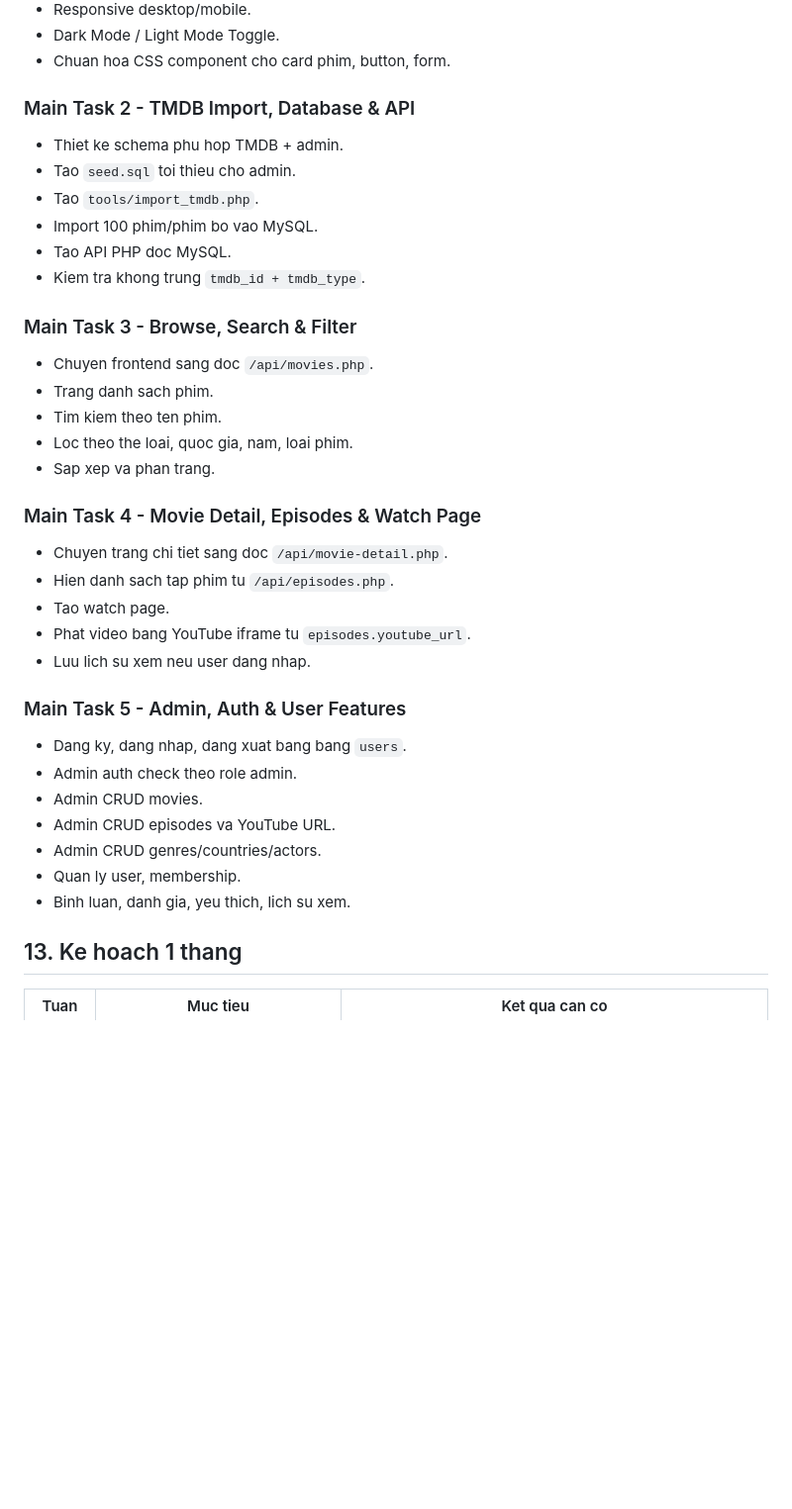
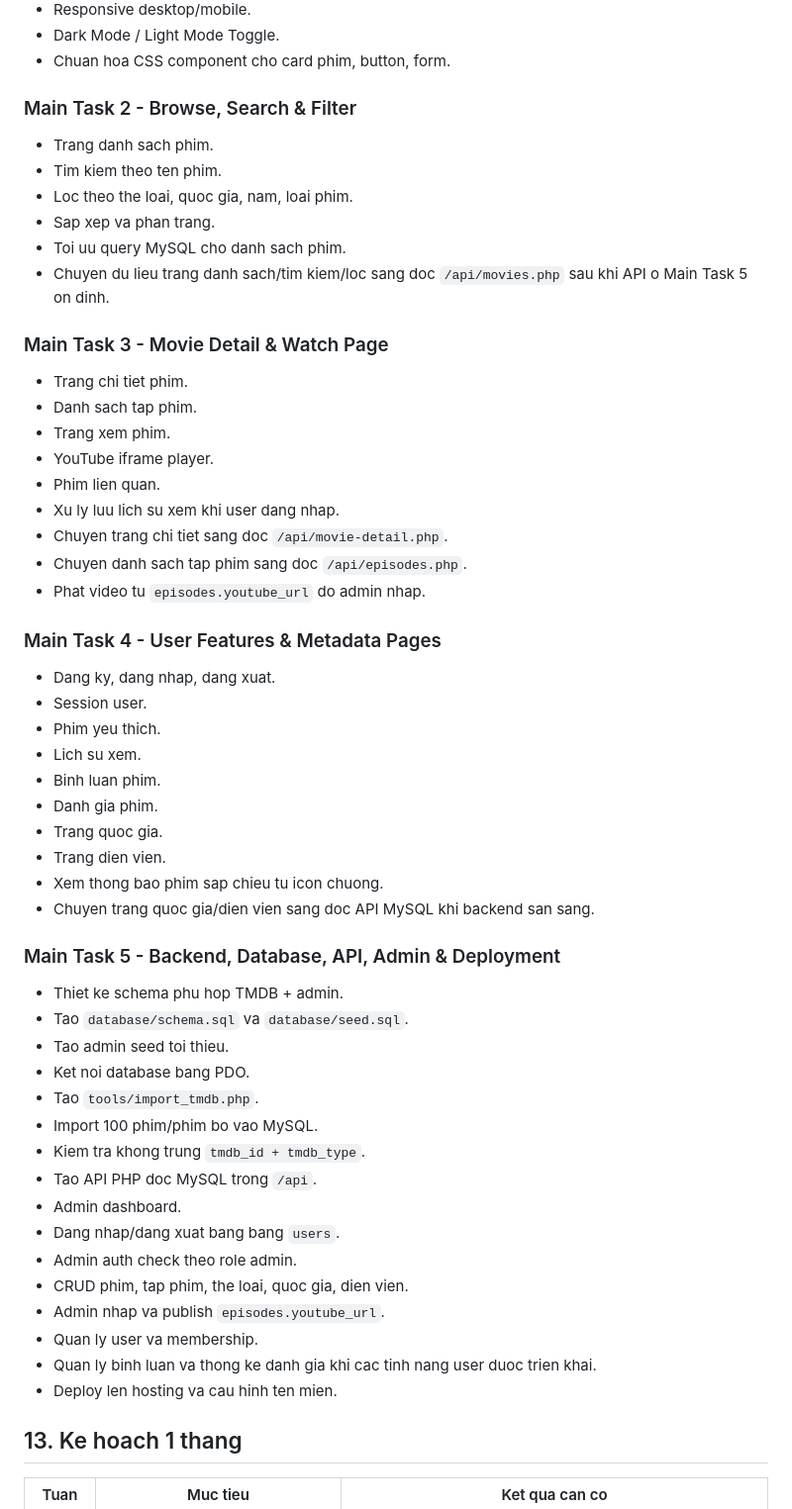
Before and after one commit to TranHuuQuyet/thauphim-movie-website, a Markdown page: README.md, the part around the change. Shown at 99% size. Drawn GitHub-style; blank space fills up the shorter version.

Commit message:
update p2 readme

```diff
--- a/README.md
+++ b/README.md
@@ -562,40 +562,58 @@ Ghi chu: poster/backdrop hien uu tien lay tu TMDB path va TMDB Image CDN. Thu mu
 - Dark Mode / Light Mode Toggle.
 - Chuan hoa CSS component cho card phim, button, form.
 
-### Main Task 2 - TMDB Import, Database & API
+### Main Task 2 - Browse, Search & Filter
 
-- Thiet ke schema phu hop TMDB + admin.
-- Tao `seed.sql` toi thieu cho admin.
-- Tao `tools/import_tmdb.php`.
-- Import 100 phim/phim bo vao MySQL.
-- Tao API PHP doc MySQL.
-- Kiem tra khong trung `tmdb_id + tmdb_type`.
-
-### Main Task 3 - Browse, Search & Filter
-
-- Chuyen frontend sang doc `/api/movies.php`.
 - Trang danh sach phim.
 - Tim kiem theo ten phim.
 - Loc theo the loai, quoc gia, nam, loai phim.
 - Sap xep va phan trang.
+- Toi uu query MySQL cho danh sach phim.
+- Chuyen du lieu trang danh sach/tim kiem/loc sang doc `/api/movies.php` sau khi API o Main Task 5 on dinh.
 
-### Main Task 4 - Movie Detail, Episodes & Watch Page
+### Main Task 3 - Movie Detail & Watch Page
 
+- Trang chi tiet phim.
+- Danh sach tap phim.
+- Trang xem phim.
+- YouTube iframe player.
+- Phim lien quan.
+- Xu ly luu lich su xem khi user dang nhap.
 - Chuyen trang chi tiet sang doc `/api/movie-detail.php`.
-- Hien danh sach tap phim tu `/api/episodes.php`.
-- Tao watch page.
-- Phat video bang YouTube iframe tu `episodes.youtube_url`.
-- Luu lich su xem neu user dang nhap.
+- Chuyen danh sach tap phim sang doc `/api/episodes.php`.
+- Phat video tu `episodes.youtube_url` do admin nhap.
 
-### Main Task 5 - Admin, Auth & User Features
+### Main Task 4 - User Features & Metadata Pages
 
-- Dang ky, dang nhap, dang xuat bang bang `users`.
+- Dang ky, dang nhap, dang xuat.
+- Session user.
+- Phim yeu thich.
+- Lich su xem.
+- Binh luan phim.
+- Danh gia phim.
+- Trang quoc gia.
+- Trang dien vien.
+- Xem thong bao phim sap chieu tu icon chuong.
+- Chuyen trang quoc gia/dien vien sang doc API MySQL khi backend san sang.
+
+### Main Task 5 - Backend, Database, API, Admin & Deployment
+
+- Thiet ke schema phu hop TMDB + admin.
+- Tao `database/schema.sql` va `database/seed.sql`.
+- Tao admin seed toi thieu.
+- Ket noi database bang PDO.
+- Tao `tools/import_tmdb.php`.
+- Import 100 phim/phim bo vao MySQL.
+- Kiem tra khong trung `tmdb_id + tmdb_type`.
+- Tao API PHP doc MySQL trong `/api`.
+- Admin dashboard.
+- Dang nhap/dang xuat bang bang `users`.
 - Admin auth check theo role admin.
-- Admin CRUD movies.
-- Admin CRUD episodes va YouTube URL.
-- Admin CRUD genres/countries/actors.
-- Quan ly user, membership.
-- Binh luan, danh gia, yeu thich, lich su xem.
+- CRUD phim, tap phim, the loai, quoc gia, dien vien.
+- Admin nhap va publish `episodes.youtube_url`.
+- Quan ly user va membership.
+- Quan ly binh luan va thong ke danh gia khi cac tinh nang user duoc trien khai.
+- Deploy len hosting va cau hinh ten mien.
 
 ## 13. Ke hoach 1 thang
 
```
